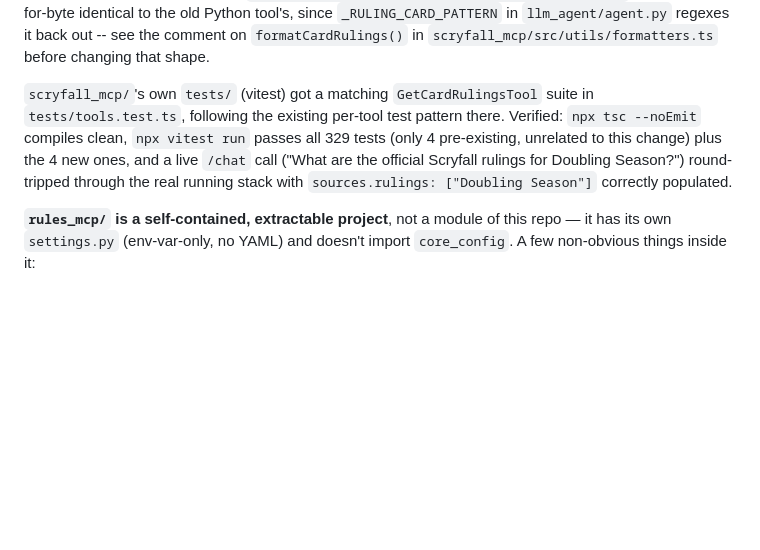
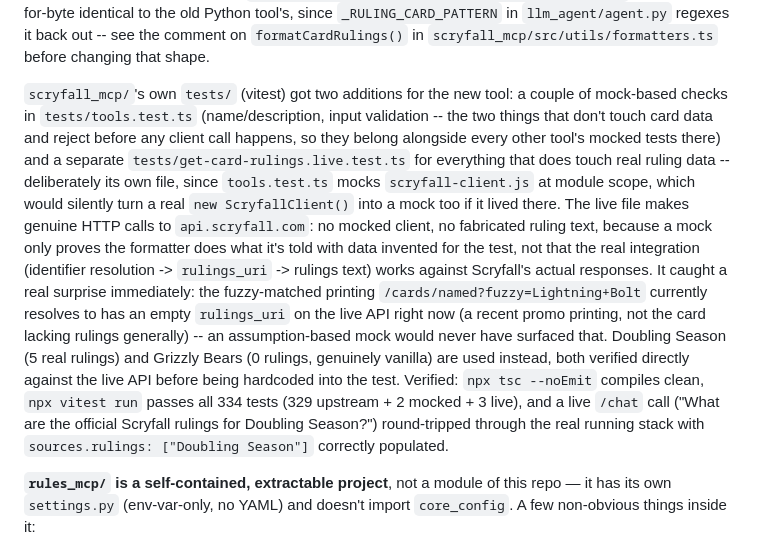
Before and after one commit to Delta-43/mtg-rules-agent, a Markdown page: CLAUDE.md, the part around the change. Drawn GitHub-style; blank space fills up the shorter version.

Commit message:
Replace mocked get_card_rulings tests with real Scryfall API calls
The GetCardRulingsTool tests added last commit mocked ScryfallClient
entirely, including the "happy path" and "no rulings" cases -- which only
proves the formatter does what it's told with data invented for the test,
not that the real integration (identifier resolution -> rulings_uri ->
rulings text) actually works against Scryfall's real responses.

Split into two files:
- tests/tools.test.ts keeps only the two checks that don't involve card
  data at all (name/description, input validation, which reject before any
  client call happens) -- mocked, alongside every other tool's tests there.
- tests/get-card-rulings.live.test.ts is new: real HTTP calls to
  api.scryfall.com, no mocked client, no fabricated ruling text. Has to be
  a separate file since tools.test.ts mocks scryfall-client.js at module
  scope, which would silently turn a real `new ScryfallClient()` into a
  mock too if these lived there.

Writing this against real data immediately caught a real surprise: the
printing /cards/named?fuzzy=Lightning+Bolt currently resolves to has an
empty rulings_uri on the live API right now (a recent promo printing, not
the card lacking rulings in general) -- the assumption a mock would have
encoded was simply wrong. Verified against the live API first, then used
Doubling Season (5 real rulings) and Grizzly Bears (0 rulings, genuinely
vanilla) instead.

Verified: npx tsc --noEmit clean, npx vitest run passes all 334 tests (329
upstream unmodified, 2 mocked, 3 real-network). Docs (CLAUDE.md,
FEATURES.md, TODO.md, scryfall_mcp/README.md) updated to match.

Co-Authored-By: Claude Sonnet 5 <noreply@anthropic.com>
Claude-Session: https://claude.ai/code/session_01DzGAC1jv1ft6YQRH5V87qV

```diff
--- a/CLAUDE.md
+++ b/CLAUDE.md
@@ -112,12 +112,29 @@ since `_RULING_CARD_PATTERN` in `llm_agent/agent.py` regexes it back out --
 see the comment on `formatCardRulings()` in `scryfall_mcp/src/utils/formatters.ts`
 before changing that shape.
 
-`scryfall_mcp/`'s own `tests/` (vitest) got a matching `GetCardRulingsTool`
-suite in `tests/tools.test.ts`, following the existing per-tool test pattern
-there. Verified: `npx tsc --noEmit` compiles clean, `npx vitest run` passes
-all 329 tests (only 4 pre-existing, unrelated to this change) plus the 4 new
-ones, and a live `/chat` call ("What are the official Scryfall rulings for
-Doubling Season?") round-tripped through the real running stack with
+`scryfall_mcp/`'s own `tests/` (vitest) got two additions for the new tool:
+a couple of mock-based checks in `tests/tools.test.ts` (name/description,
+input validation -- the two things that don't touch card data and reject
+before any client call happens, so they belong alongside every other tool's
+mocked tests there) and a separate `tests/get-card-rulings.live.test.ts` for
+everything that does touch real ruling data -- deliberately its own file,
+since `tools.test.ts` mocks `scryfall-client.js` at module scope, which would
+silently turn a real `new ScryfallClient()` into a mock too if it lived
+there. The live file makes genuine HTTP calls to `api.scryfall.com`: no
+mocked client, no fabricated ruling text, because a mock only proves the
+formatter does what it's told with data invented for the test, not that the
+real integration (identifier resolution -> `rulings_uri` -> rulings text)
+works against Scryfall's actual responses. It caught a real surprise
+immediately: the fuzzy-matched printing `/cards/named?fuzzy=Lightning+Bolt`
+currently resolves to has an empty `rulings_uri` on the live API right now
+(a recent promo printing, not the card lacking rulings generally) -- an
+assumption-based mock would never have surfaced that. Doubling Season (5 real
+rulings) and Grizzly Bears (0 rulings, genuinely vanilla) are used instead,
+both verified directly against the live API before being hardcoded into the
+test. Verified: `npx tsc --noEmit` compiles clean, `npx vitest run` passes
+all 334 tests (329 upstream + 2 mocked + 3 live), and a live `/chat` call
+("What are the official Scryfall rulings for Doubling Season?")
+round-tripped through the real running stack with
 `sources.rulings: ["Doubling Season"]` correctly populated.
 
 **`rules_mcp/` is a self-contained, extractable project**, not a module of this
```
